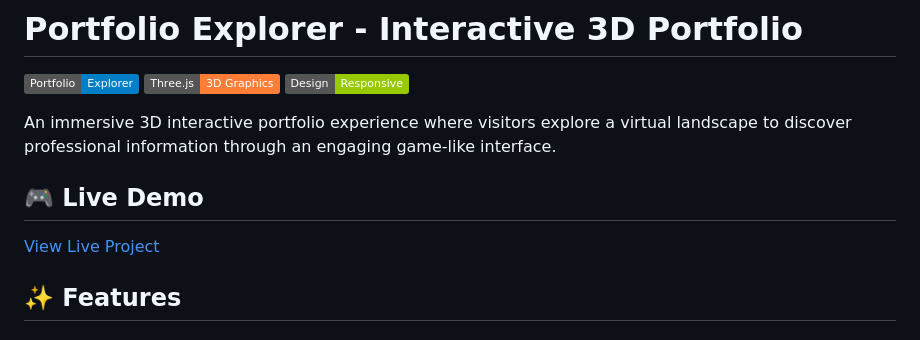
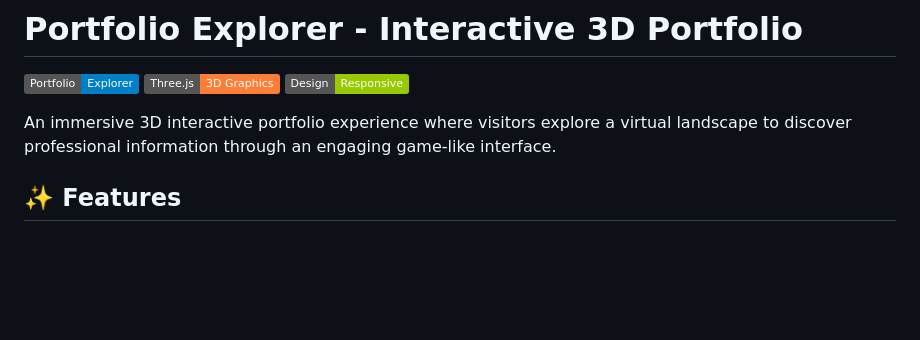
Before and after one commit to LakshayD02/Gamified_portfolio_Threejs, a Markdown page: README.md, the part around the change. GitHub-like rendering; badges without logos; blank space fills up the shorter version.

```diff
--- a/README.md
+++ b/README.md
@@ -5,10 +5,6 @@
 ![Responsive](https://img.shields.io/badge/Design-Responsive-green)
 
 An immersive 3D interactive portfolio experience where visitors explore a virtual landscape to discover professional information through an engaging game-like interface.
-
-## 🎮 Live Demo
-
-[View Live Project](https://yourusername.github.io/portfolio-explorer)
 
 ## ✨ Features
 
```
